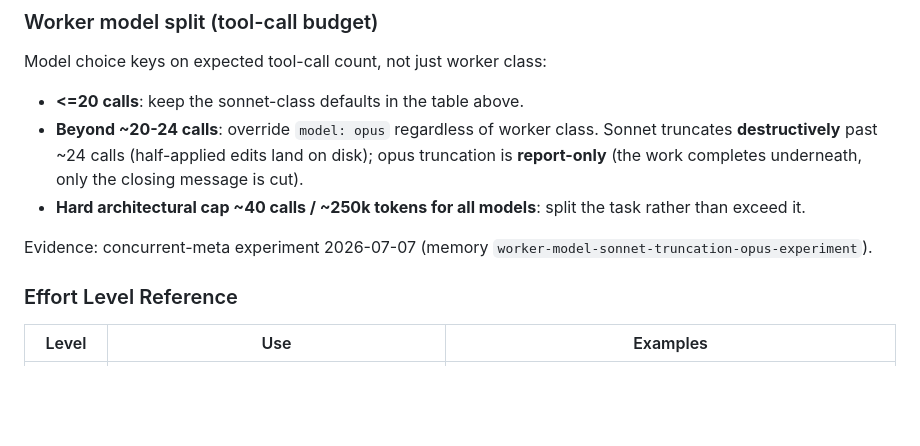
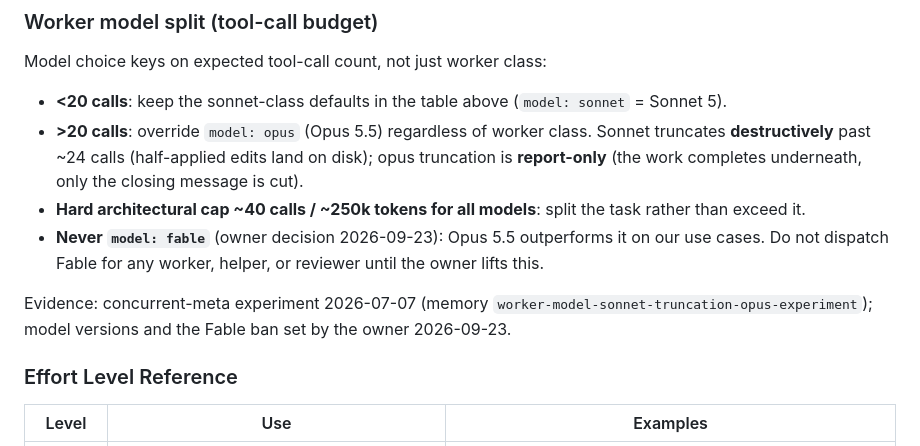
Before and after one commit to totoberni/superclaude, a Markdown page: rules/13-worker-first-mandate.md, the part around the change. GitHub-like rendering; blank space fills up the shorter version.

Commit message:
docs(rules): pin the model split to Sonnet 5 and Opus 5.5, never Fable
Under 20 tool calls keep sonnet-class defaults (Sonnet 5); over 20 override to opus (Opus 5.5); Fable is not dispatched until the owner lifts the ban.

Co-Authored-By: Claude Opus 5.5 (1M context) <noreply@anthropic.com>

```diff
--- a/rules/13-worker-first-mandate.md
+++ b/rules/13-worker-first-mandate.md
@@ -65,11 +65,12 @@ Aggregate distribution if fully adopted: ~5% haiku / ~70% sonnet / ~25% opus.
 ### Worker model split (tool-call budget)
 
 Model choice keys on expected tool-call count, not just worker class:
-- **<=20 calls**: keep the sonnet-class defaults in the table above.
-- **Beyond ~20-24 calls**: override `model: opus` regardless of worker class. Sonnet truncates **destructively** past ~24 calls (half-applied edits land on disk); opus truncation is **report-only** (the work completes underneath, only the closing message is cut).
+- **<20 calls**: keep the sonnet-class defaults in the table above (`model: sonnet` = Sonnet 5).
+- **>20 calls**: override `model: opus` (Opus 5.5) regardless of worker class. Sonnet truncates **destructively** past ~24 calls (half-applied edits land on disk); opus truncation is **report-only** (the work completes underneath, only the closing message is cut).
 - **Hard architectural cap ~40 calls / ~250k tokens for all models**: split the task rather than exceed it.
+- **Never `model: fable`** (owner decision 2026-09-23): Opus 5.5 outperforms it on our use cases. Do not dispatch Fable for any worker, helper, or reviewer until the owner lifts this.
 
-Evidence: concurrent-meta experiment 2026-07-07 (memory `worker-model-sonnet-truncation-opus-experiment`).
+Evidence: concurrent-meta experiment 2026-07-07 (memory `worker-model-sonnet-truncation-opus-experiment`); model versions and the Fable ban set by the owner 2026-09-23.
 
 ### Effort Level Reference
 
```
Also changed, not shown: skills/_shared/dispatch-contract.md (+1 -1 lines).
